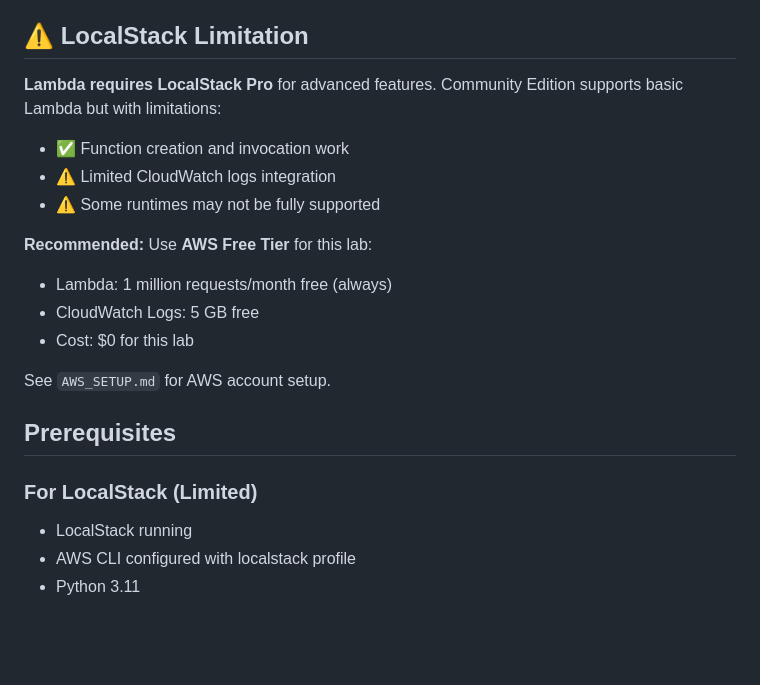
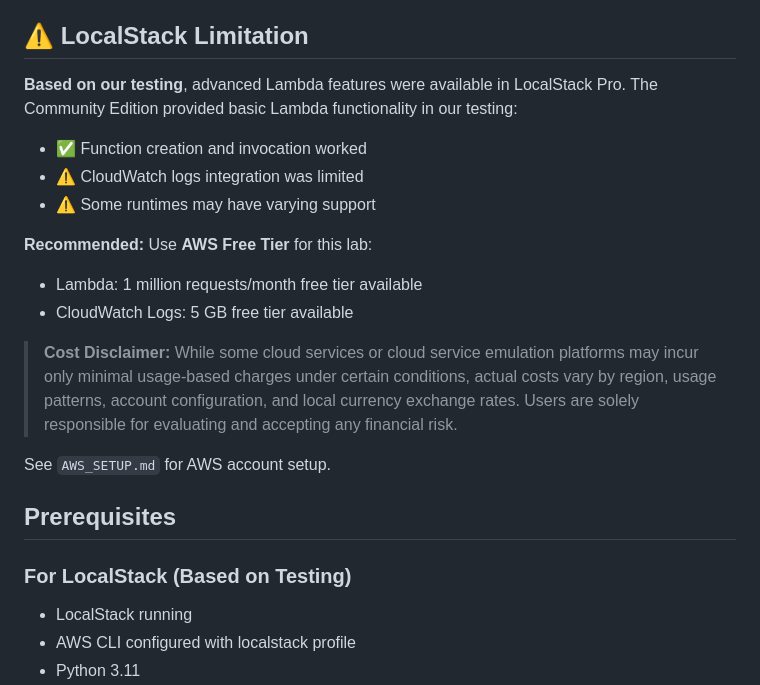
Before and after one commit to wjs4572/aws-localstack-lab, a Markdown page: LAB_INSTRUCTIONS.md, the part around the change. Rendered like a GitHub page; blank space fills up the shorter version.

```diff
--- a/LAB_INSTRUCTIONS.md
+++ b/LAB_INSTRUCTIONS.md
@@ -16,21 +16,24 @@ Learn AWS Lambda serverless computing by creating and deploying functions in bot
 
 ## ⚠️ LocalStack Limitation
 
-**Lambda requires LocalStack Pro** for advanced features. Community Edition supports basic Lambda but with limitations:
-- ✅ Function creation and invocation work
-- ⚠️ Limited CloudWatch logs integration
-- ⚠️ Some runtimes may not be fully supported
+**Based on our testing**, advanced Lambda features were available in LocalStack Pro. The Community Edition provided basic Lambda functionality in our testing:
+
+- ✅ Function creation and invocation worked
+- ⚠️ CloudWatch logs integration was limited
+- ⚠️ Some runtimes may have varying support
 
 **Recommended:** Use **AWS Free Tier** for this lab:
-- Lambda: 1 million requests/month free (always)
-- CloudWatch Logs: 5 GB free
-- Cost: $0 for this lab
+
+- Lambda: 1 million requests/month free tier available
+- CloudWatch Logs: 5 GB free tier available
+
+> **Cost Disclaimer:** While some cloud services or cloud service emulation platforms may incur only minimal usage-based charges under certain conditions, actual costs vary by region, usage patterns, account configuration, and local currency exchange rates. Users are solely responsible for evaluating and accepting any financial risk.
 
 See `AWS_SETUP.md` for AWS account setup.
 
 ## Prerequisites
 
-### For LocalStack (Limited)
+### For LocalStack (Based on Testing)
 - LocalStack running
 - AWS CLI configured with localstack profile
 - Python 3.11
```
Also changed, not shown: README.md (+20 -9 lines).
